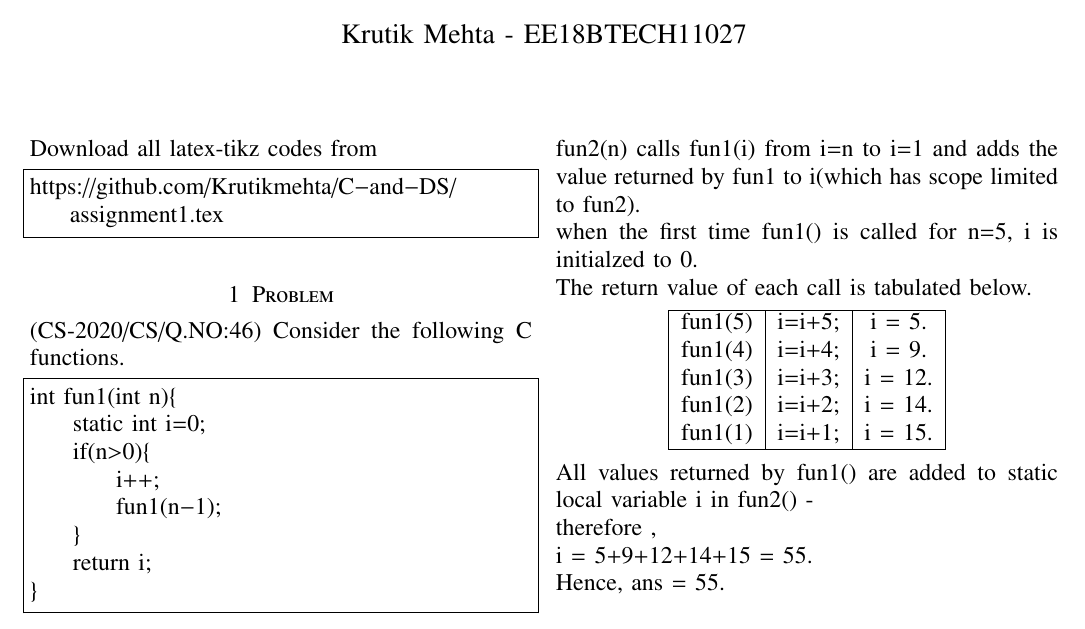
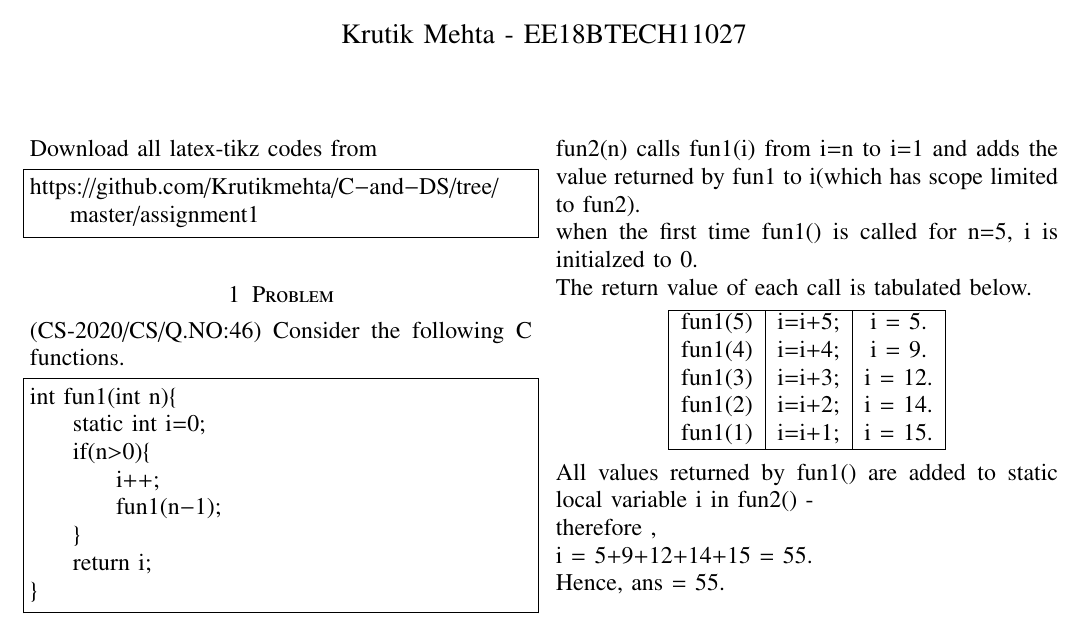
Before and after one commit to Krutikmehta/C-and-DS, a LaTeX problem sheet (assignment1/assignment1.tex): part of the page, cut so that both start at the same text. Compiled offline with pdfLaTeX.

Commit message:
git url modified

```diff
--- a/assignment1/assignment1.tex
+++ b/assignment1/assignment1.tex
@@ -132,7 +132,7 @@ columns=fullflexible
 Download all latex-tikz codes from
 %
 \begin{lstlisting}
-https://github.com/Krutikmehta/C-and-DS/assignment1.tex
+https://github.com/Krutikmehta/C-and-DS/tree/master/assignment1
 \end{lstlisting}
 \section{Problem}
 (CS-2020/CS/Q.NO:46) Consider the following C functions.
```
Also changed, not shown: assignment1/assignment1.pdf.
